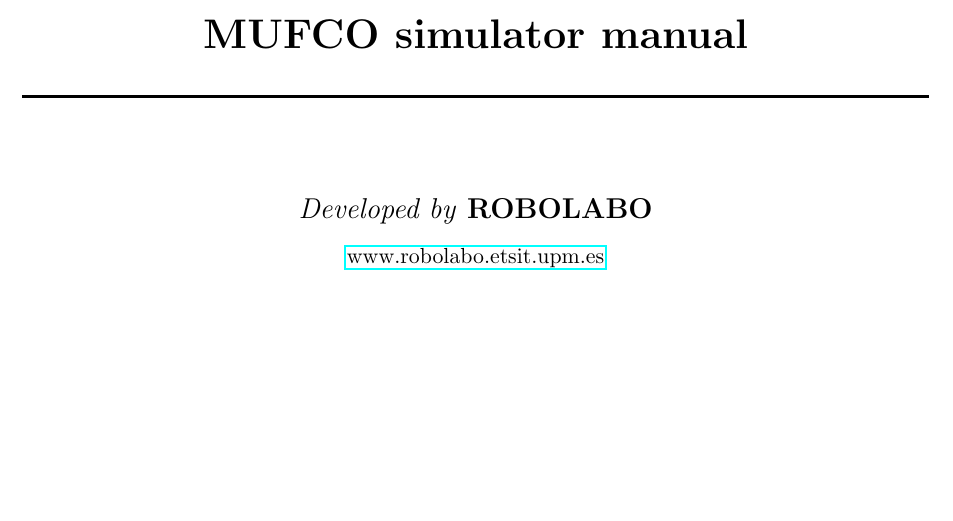
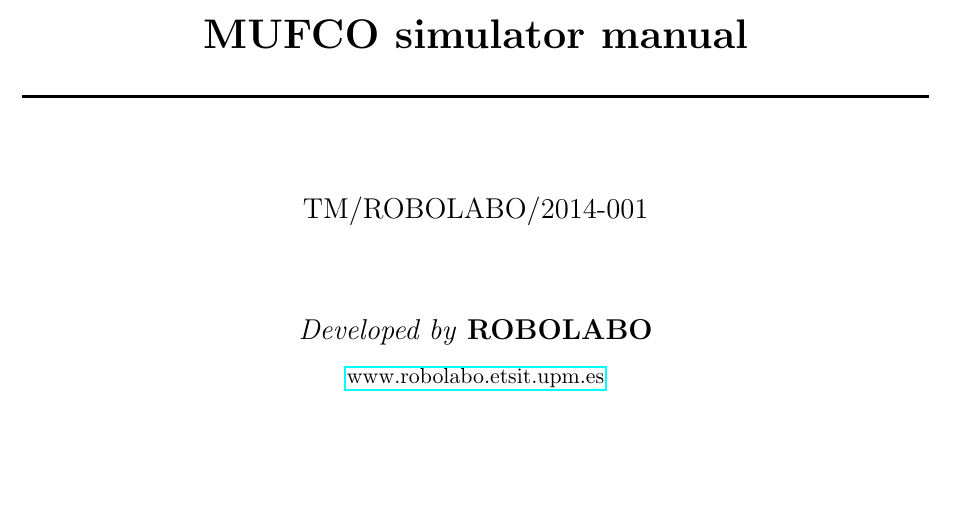
Before and after one commit to mccagigal/mufco, a LaTeX document (manual/latex/mufco_manual.tex): part of page 1 of 3, cut so that both start at the same text. Compiled offline with pdfLaTeX.

Commit message:
added TM code

```diff
--- a/manual/latex/mufco_manual.tex
+++ b/manual/latex/mufco_manual.tex
@@ -20,6 +20,7 @@
 { \huge \bfseries MUFCO simulator manual \\[0.4cm] }
 \HRule \\[1.5cm]
 {\Large
+TM/ROBOLABO/2014-001\\[1.5cm]
 \emph{Developed by} {\bf ROBOLABO} \\[0.3cm]
 }
 \href{www.robolabo.etsit.upm.es}{www.robolabo.etsit.upm.es}
```
Also changed, not shown: manual/mufco_manual.pdf.
